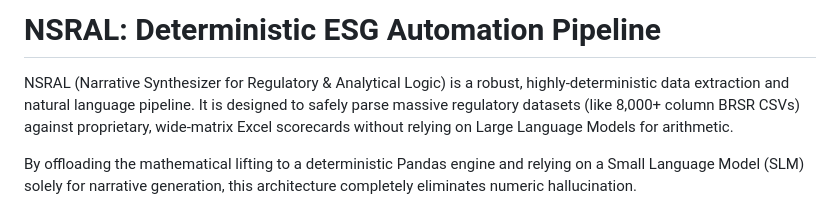
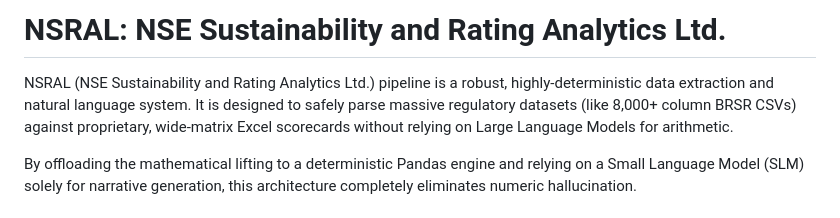
Before and after one commit to RatnaAnimesh/esg-auto, a Markdown page: README.md, the part around the change. Rendered like a GitHub page.

Commit message:
docs: fix NSRAL acronym to NSE Sustainability and Rating Analytics Ltd.

```diff
--- a/README.md
+++ b/README.md
@@ -1,6 +1,6 @@
-# NSRAL: Deterministic ESG Automation Pipeline
+# NSRAL: NSE Sustainability and Rating Analytics Ltd.
 
-NSRAL (Narrative Synthesizer for Regulatory & Analytical Logic) is a robust, highly-deterministic data extraction and natural language pipeline. It is designed to safely parse massive regulatory datasets (like 8,000+ column BRSR CSVs) against proprietary, wide-matrix Excel scorecards without relying on Large Language Models for arithmetic.
+NSRAL (NSE Sustainability and Rating Analytics Ltd.) pipeline is a robust, highly-deterministic data extraction and natural language system. It is designed to safely parse massive regulatory datasets (like 8,000+ column BRSR CSVs) against proprietary, wide-matrix Excel scorecards without relying on Large Language Models for arithmetic.
 
 By offloading the mathematical lifting to a deterministic Pandas engine and relying on a Small Language Model (SLM) solely for narrative generation, this architecture completely eliminates numeric hallucination.
 
```
